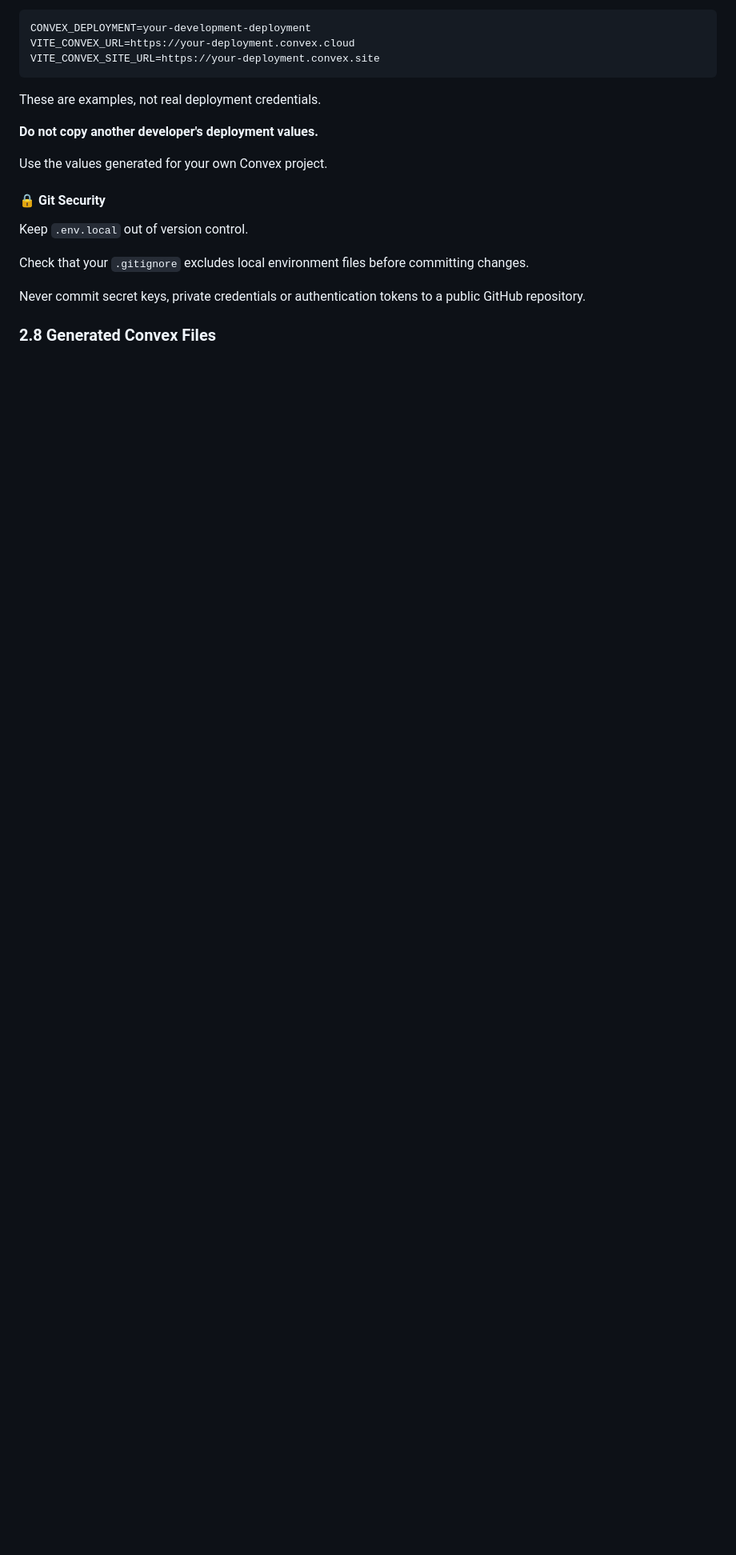
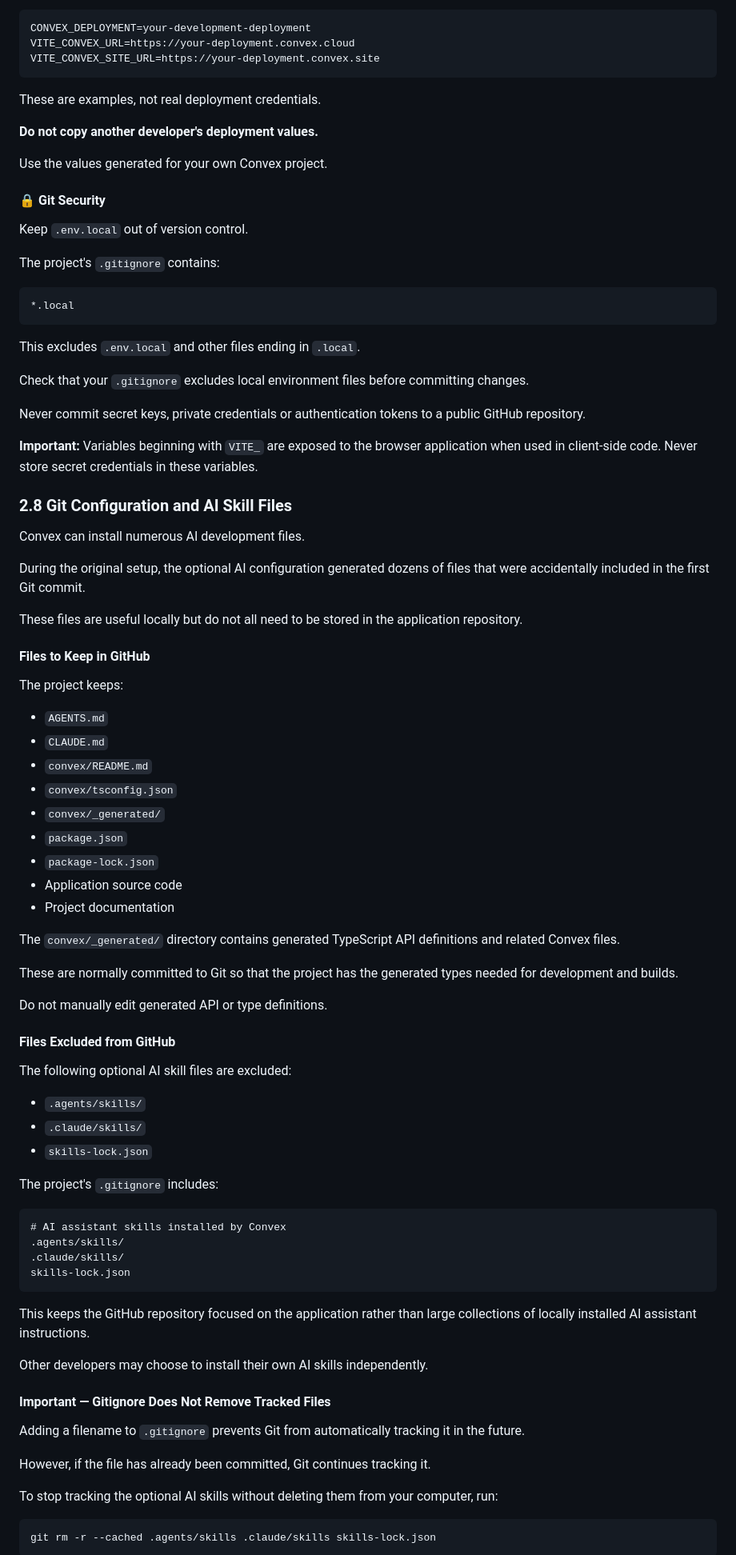
Before and after one commit to niklasgolf/civ-8-world-builder, a Markdown page: INSTALLATION-GUIDE.md, the part around one of its changes. Shown at 80% size. Rendered like a GitHub page; blank space fills up the shorter version.

Commit message:
Update installation guide with Git configuration

```diff
--- a/INSTALLATION-GUIDE.md
+++ b/INSTALLATION-GUIDE.md
@@ -205,8 +212,72 @@ Use the values generated for your own Convex project.
 
 Keep `.env.local` out of version control.
 
+The project's `.gitignore` contains:
+
+    *.local
+
+This excludes `.env.local` and other files ending in `.local`.
+
 Check that your `.gitignore` excludes local environment files before committing changes.
 
 Never commit secret keys, private credentials or authentication tokens to a public GitHub repository.
 
-### 2.8 Generated Convex Files
+**Important:** Variables beginning with `VITE_` are exposed to the browser application when used in client-side code. Never store secret credentials in these variables.
+
+### 2.8 Git Configuration and AI Skill Files
+
+Convex can install numerous AI development files.
+
+During the original setup, the optional AI configuration generated dozens of files that were accidentally included in the first Git commit.
+
+These files are useful locally but do not all need to be stored in the application repository.
+
+#### Files to Keep in GitHub
+
+The project keeps:
+
+- `AGENTS.md`
+- `CLAUDE.md`
+- `convex/README.md`
+- `convex/tsconfig.json`
+- `convex/_generated/`
+- `package.json`
+- `package-lock.json`
+- Application source code
+- Project documentation
+
+The `convex/_generated/` directory contains generated TypeScript API definitions and related Convex files.
+
+These are normally committed to Git so that the project has the generated types needed for development and builds.
+
+Do not manually edit generated API or type definitions.
+
+#### Files Excluded from GitHub
+
+The following optional AI skill files are excluded:
+
+- `.agents/skills/`
+- `.claude/skills/`
+- `skills-lock.json`
+
+The project's `.gitignore` includes:
+
+    # AI assistant skills installed by Convex
+    .agents/skills/
+    .claude/skills/
+    skills-lock.json
+
+This keeps the GitHub repository focused on the application rather than large collections of locally installed AI assistant instructions.
+
+Other developers may choose to install their own AI skills independently.
+
+#### Important — Gitignore Does Not Remove Tracked Files
+
+Adding a filename to `.gitignore` prevents Git from automatically tracking it in the future.
+
+However, if the file has already been committed, Git continues tracking it.
+
+To stop tracking the optional AI skills without deleting them from your computer, run:
+
+    git rm -r --cached .agents/skills .claude/skills skills-lock.json
+
```
Also changed, not shown: other parts of INSTALLATION-GUIDE.md (+61 -12 lines).
